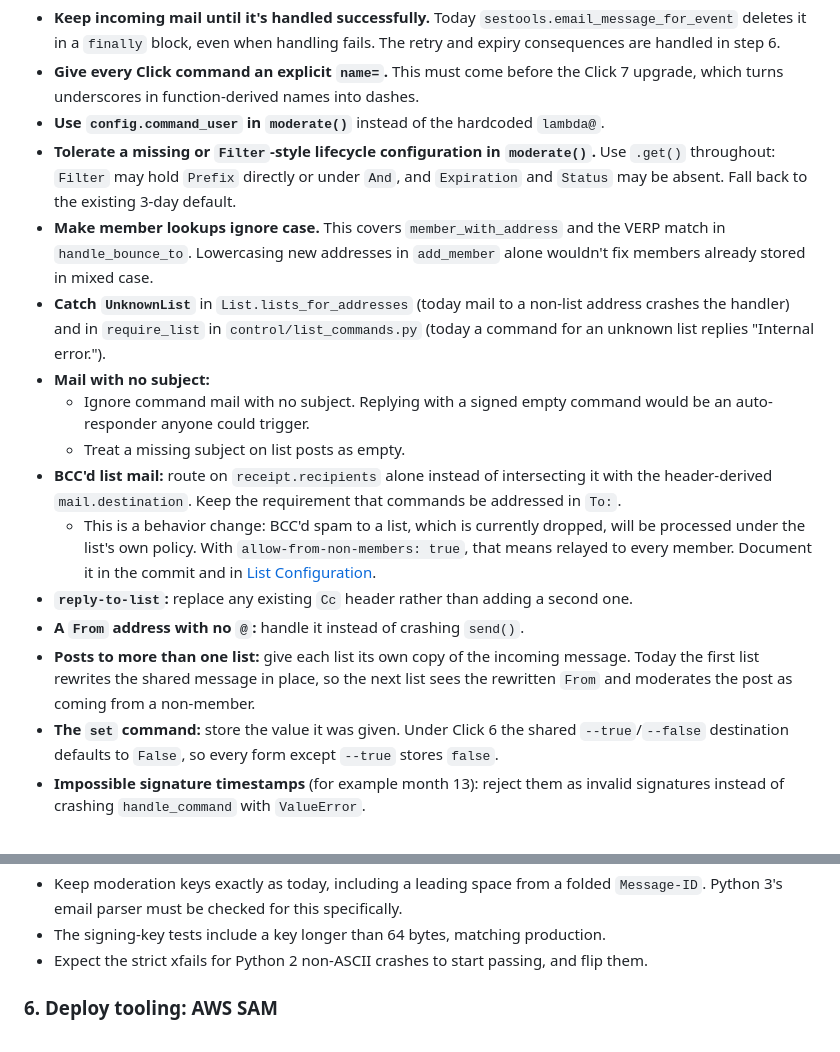
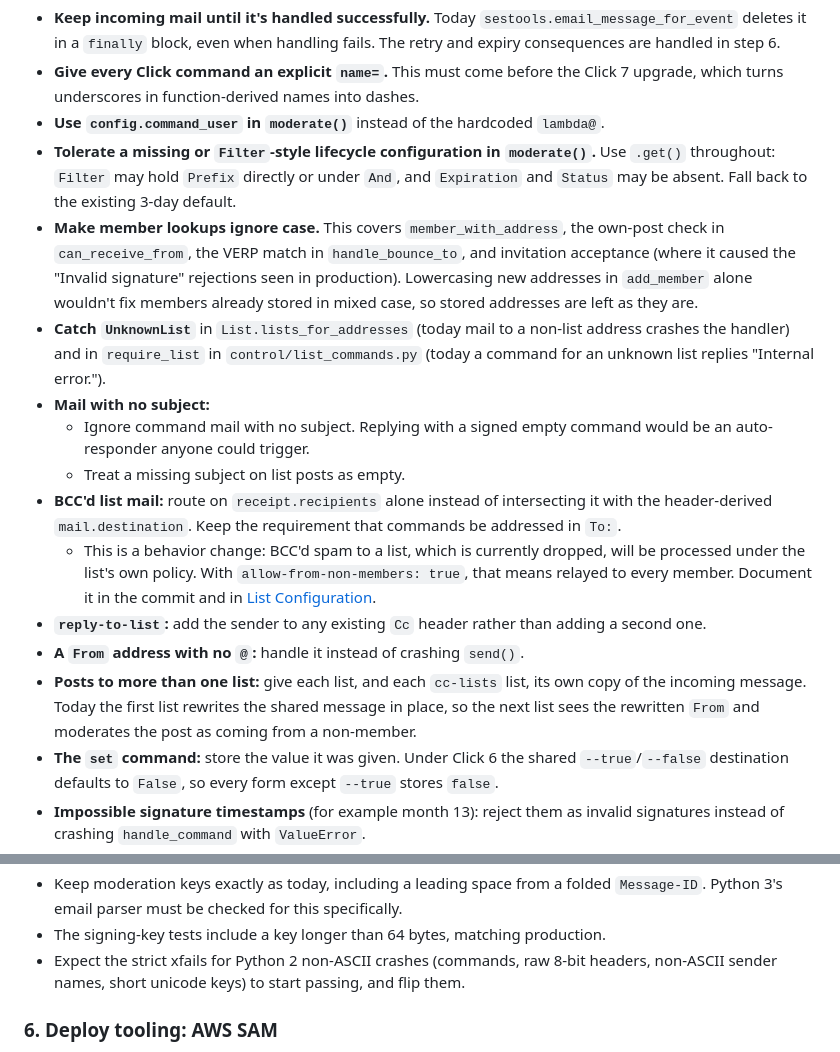
Before and after one commit to ilg/LambdaMLM, a Markdown page: docs/modernization-plan.md, 2 parts joined by grey strips. Rendered like a GitHub page.

Commit message:
Note step 3's final scope in the plan.
Co-Authored-By: Claude Opus 5.5 <noreply@anthropic.com>

```diff
--- a/docs/modernization-plan.md
+++ b/docs/modernization-plan.md
@@ -112,16 +112,16 @@ Each fix flips a pinned test from step 2. Keep this step to fixes that have test
 - **Give every Click command an explicit `name=`.** This must come before the Click 7 upgrade, which turns underscores in function-derived names into dashes.
 - **Use `config.command_user` in `moderate()`** instead of the hardcoded `lambda@`.
 - **Tolerate a missing or `Filter`-style lifecycle configuration in `moderate()`.** Use `.get()` throughout: `Filter` may hold `Prefix` directly or under `And`, and `Expiration` and `Status` may be absent. Fall back to the existing 3-day default.
-- **Make member lookups ignore case.** This covers `member_with_address` and the VERP match in `handle_bounce_to`. Lowercasing new addresses in `add_member` alone wouldn't fix members already stored in mixed case.
+- **Make member lookups ignore case.** This covers `member_with_address`, the own-post check in `can_receive_from`, the VERP match in `handle_bounce_to`, and invitation acceptance (where it caused the "Invalid signature" rejections seen in production). Lowercasing new addresses in `add_member` alone wouldn't fix members already stored in mixed case, so stored addresses are left as they are.
 - **Catch `UnknownList`** in `List.lists_for_addresses` (today mail to a non-list address crashes the handler) and in `require_list` in `control/list_commands.py` (today a command for an unknown list replies "Internal error.").
 - **Mail with no subject:**
   - Ignore command mail with no subject. Replying with a signed empty command would be an auto-responder anyone could trigger.
   - Treat a missing subject on list posts as empty.
 - **BCC'd list mail:** route on `receipt.recipients` alone instead of intersecting it with the header-derived `mail.destination`. Keep the requirement that commands be addressed in `To:`.
   - This is a behavior change: BCC'd spam to a list, which is currently dropped, will be processed under the list's own policy. With `allow-from-non-members: true`, that means relayed to every member. Document it in the commit and in [List Configuration](list%20configuration.md).
-- **`reply-to-list`:** replace any existing `Cc` header rather than adding a second one.
+- **`reply-to-list`:** add the sender to any existing `Cc` header rather than adding a second one.
 - **A `From` address with no `@`:** handle it instead of crashing `send()`.
-- **Posts to more than one list:** give each list its own copy of the incoming message. Today the first list rewrites the shared message in place, so the next list sees the rewritten `From` and moderates the post as coming from a non-member.
+- **Posts to more than one list:** give each list, and each `cc-lists` list, its own copy of the incoming message. Today the first list rewrites the shared message in place, so the next list sees the rewritten `From` and moderates the post as coming from a non-member.
 - **The `set` command:** store the value it was given. Under Click 6 the shared `--true`/`--false` destination defaults to `False`, so every form except `--true` stores `false`.
 - **Impossible signature timestamps** (for example month 13): reject them as invalid signatures instead of crashing `handle_command` with `ValueError`.
 - **Optional:** return `InsufficientPermissions` rather than crashing when a non-member acts on another address, and add a cycle guard for `cc-lists`.
@@ -157,7 +157,7 @@ Target `python3.13` or `python3.14`. `python3.10` is deprecated on Lambda from O
 - Replacing `lamson.encoding` with the adapter also removes its `EncodingError`, which one recorded sample raises today. That sample's golden result changes deliberately in the adapter commit.
 - Keep moderation keys exactly as today, including a leading space from a folded `Message-ID`. Python 3's email parser must be checked for this specifically.
 - The signing-key tests include a key longer than 64 bytes, matching production.
-- Expect the strict xfails for Python 2 non-ASCII crashes to start passing, and flip them.
+- Expect the strict xfails for Python 2 non-ASCII crashes (commands, raw 8-bit headers, non-ASCII sender names, short unicode keys) to start passing, and flip them.
 
 ### 6. Deploy tooling: AWS SAM
 
```
